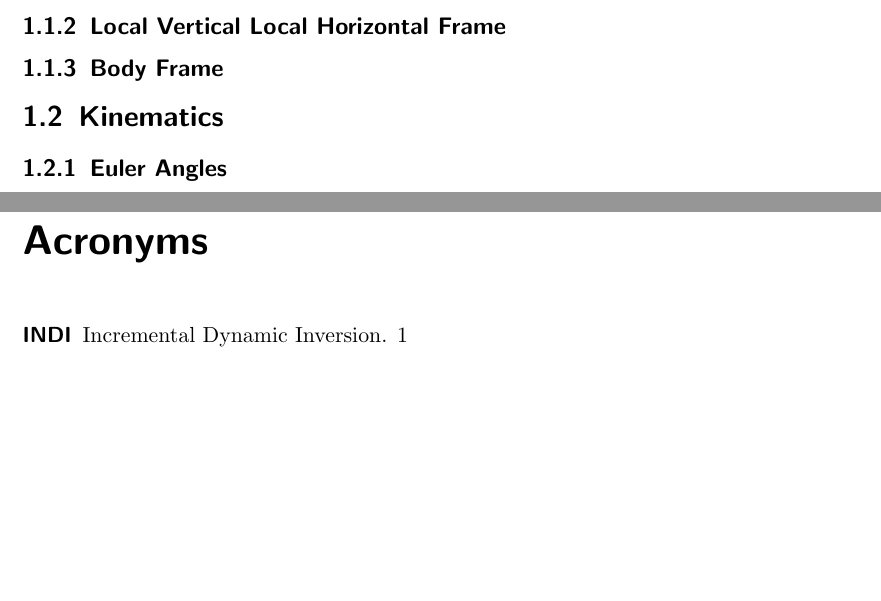
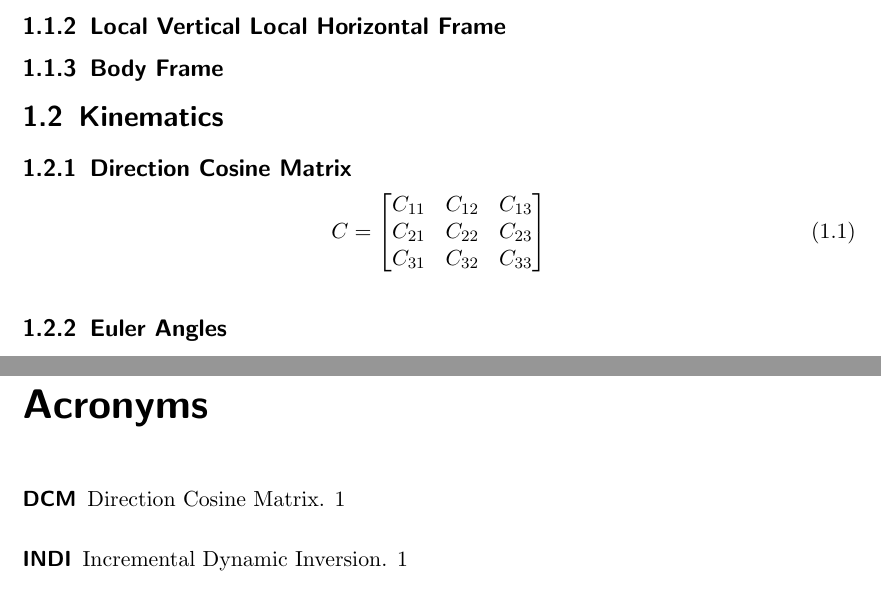
Before and after one commit to seasat/nonlinear-control-system, a LaTeX document (doc/report/report.tex, which reads doc/report/attitude_control.sty, doc/report/tex/symbols.tex): two parts of pages 5 and 8 of 8, joined at a grey line, cut so that both start at the same text, the shorter picture padded with empty space. Compiled offline with pdfLaTeX.

Commit message:
add direction cosine matrix

```diff
--- a/doc/report/attitude_control.sty
+++ b/doc/report/attitude_control.sty
@@ -32,6 +32,7 @@
 \newacronym{tss}{TSS}{Time Scale Separation}
 \newacronym{indi}{INDI}{Incremental Dynamic Inversion}
 \newacronym{acs}{ACS}{Attitude Control System}
+\newacronym{ac:dcm}{DCM}{Direction Cosine Matrix}
 
 % package options
 \DeclareOption*{\PackageWarning{attitude_control}{Unknown option ‘\CurrentOption’}}
--- a/doc/report/report.tex
+++ b/doc/report/report.tex
@@ -29,6 +29,14 @@
 
 
 \section{Kinematics}
+\subsection{\texorpdfstring{\acrlong{ac:dcm}}{Direction Cosine Matrix}}
+\begin{equation}
+    \gls{sy:dcm} = \begin{bmatrix}
+        C_{11} & C_{12} & C_{13} \\
+        C_{21} & C_{22} & C_{23} \\
+        C_{31} & C_{32} & C_{33}
+    \end{bmatrix}
+\end{equation}
 \subsection{Euler Angles}
 \subsection{Quaternions}
 \subsection{Angular Rates}
--- a/doc/report/tex/symbols.tex
+++ b/doc/report/tex/symbols.tex
@@ -1,6 +1,6 @@
 
-\newglossaryentry{dcm}{
-    name = \ensuremath{\mathbf{C}},
+\newglossaryentry{sy:dcm}{
+    name = \ensuremath{C},
     description = {Direction Cosine Matrix},
     type = symbols,
 }
```
